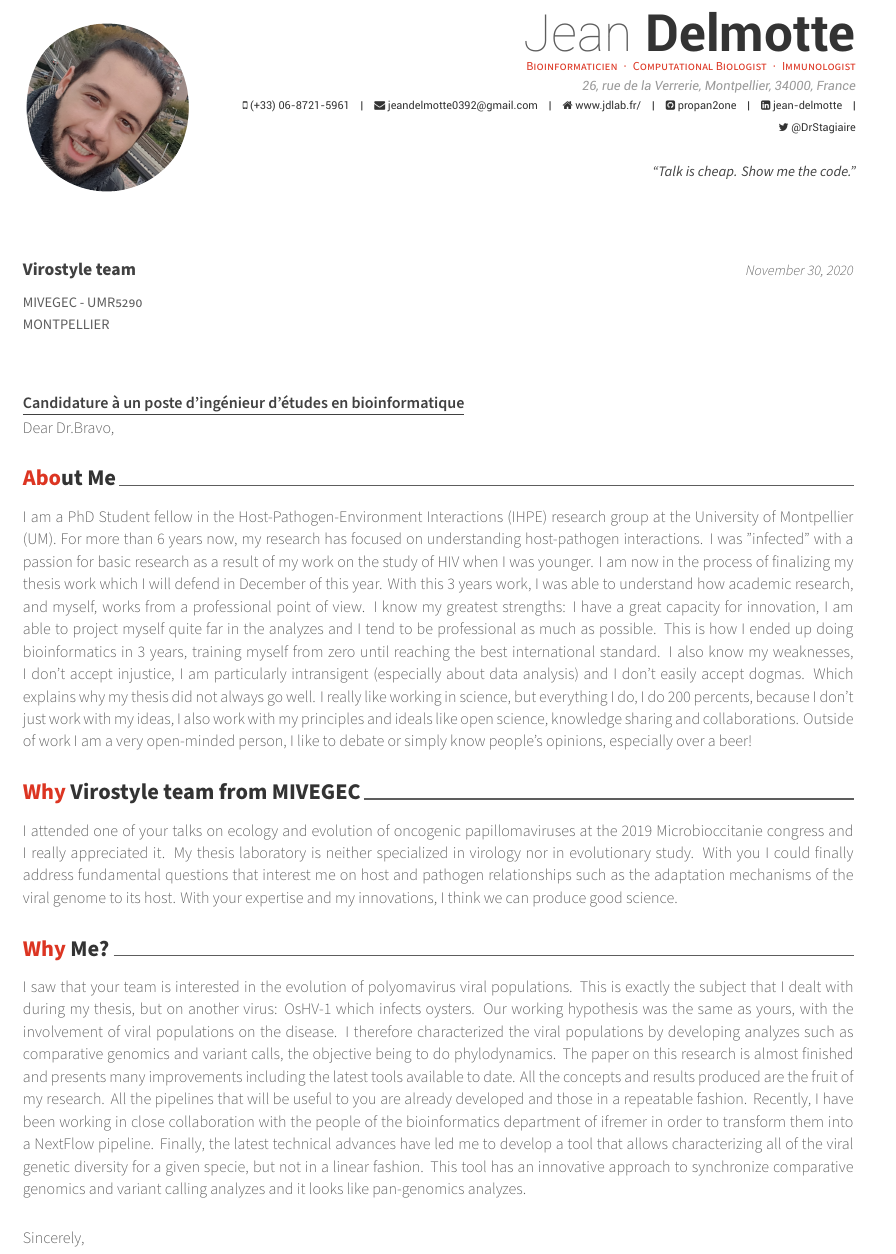
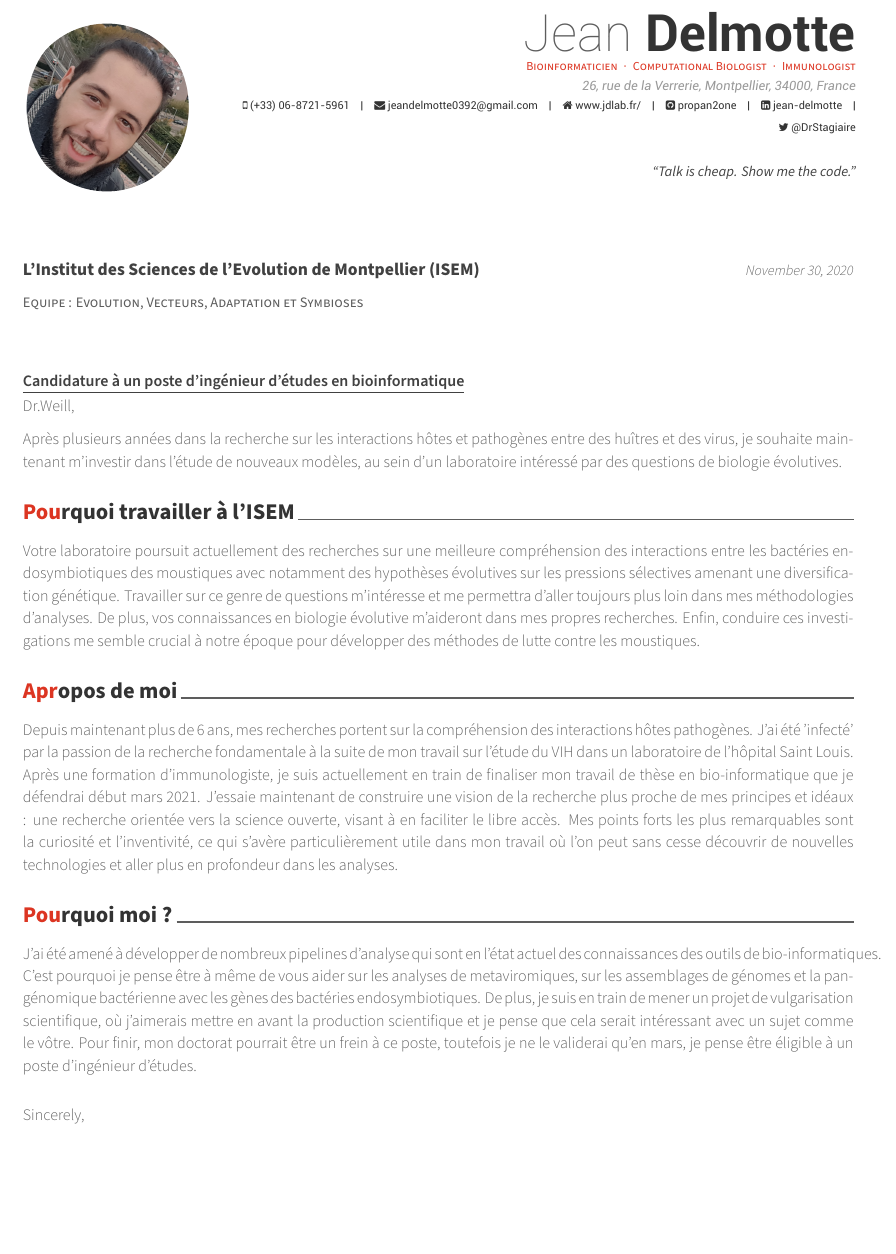
Before and after one commit to propan2one/Awesome-CV, a LaTeX CV (coverletter.tex): part of page 1 of 2, cut so that both start at the same text, the shorter picture padded with empty space. Compiled offline with XeLaTeX.

Commit message:
LM pour ingé étude ISEM moustique

```diff
--- a/coverletter.tex
+++ b/coverletter.tex
@@ -82,15 +82,15 @@
 %-------------------------------------------------------------------------------
 % The company being applied to
 \recipient
-  {Virostyle team}
-  {MIVEGEC - UMR5290\\MONTPELLIER}
+  {L’Institut des Sciences de l’Evolution de Montpellier (ISEM)}
+  {Equipe : Evolution, Vecteurs, Adaptation et Symbioses}
 % The date on the letter, default is the date of compilation
 \letterdate{\today}
 % The title of the letter
 \lettertitle{Candidature à un poste d'ingénieur d’études en bioinformatique}
 % \lettertitle{Job Application for Bioinformatic engineer in functional and evolutionary genomics}
 % How the letter is opened
-\letteropening{Dear Dr.Bravo,}
+\letteropening{Dr.Weill,}
 % \letteropening{Dear Mr./Ms./Dr. LastName,}
 % How the letter is closed
 \letterclosing{Sincerely,}
@@ -119,15 +119,20 @@
 %-------------------------------------------------------------------------------
 \begin{cvletter}
 
-\lettersection{About Me}
+Après plusieurs années dans la recherche sur les interactions hôtes et pathogènes entre des huîtres et des virus, je souhaite maintenant m’investir dans l’étude de nouveaux modèles, au sein d’un laboratoire intéressé par des questions de biologie évolutives.
 
-I am a PhD Student fellow in the Host-Pathogen-Environment Interactions (IHPE) research group at the University of Montpellier (UM). For more than 6 years now, my research has focused on understanding host-pathogen interactions. I was "infected" with a passion for basic research as a result of my work on the study of HIV when I was younger. I am now in the process of finalizing my thesis work which I will defend in December of this year. With this 3 years work, I was able to understand how academic research, and myself, works from a professional point of view. I know my greatest strengths: I have a great capacity for innovation, I am able to project myself quite far in the analyzes and I tend to be professional as much as possible. This is how I ended up doing bioinformatics in 3 years, training myself from zero until reaching the best international standard. I also know my weaknesses, I don't accept injustice, I am particularly intransigent (especially about data analysis) and I don't easily accept dogmas. Which explains why my thesis did not always go well. I really like working in science, but everything I do, I do 200 percents, because I don't just work with my ideas, I also work with my principles and ideals like open science, knowledge sharing and collaborations. Outside of work I am a very open-minded person, I like to debate or simply know people's opinions, especially over a beer!
 
-\lettersection{Why Virostyle team from MIVEGEC}
-I attended one of your talks on ecology and evolution of oncogenic papillomaviruses at the 2019 Microbioccitanie congress and I really appreciated it. My thesis laboratory is neither specialized in virology nor in evolutionary study. With you I could finally address fundamental questions that interest me on host and pathogen relationships such as the adaptation mechanisms of the viral genome to its host. With your expertise and my innovations, I think we can produce good science.
+\lettersection{Pourquoi travailler à l’ISEM}
 
-\lettersection{Why Me?}
-I saw that your team is interested in the evolution of polyomavirus viral populations. This is exactly the subject that I dealt with during my thesis, but on another virus: OsHV-1 which infects oysters. Our working hypothesis was the same as yours, with the involvement of viral populations on the disease. I therefore characterized the viral populations by developing analyzes such as comparative genomics and variant calls, the objective being to do phylodynamics. The paper on this research is almost finished and presents many improvements including the latest tools available to date. All the concepts and results produced are the fruit of my research. All the pipelines that will be useful to you are already developed and those in a repeatable fashion. Recently, I have been working in close collaboration with the people of the bioinformatics department of ifremer in order to transform them into a NextFlow pipeline. Finally, the latest technical advances have led me to develop a tool that allows characterizing all of the viral genetic diversity for a given specie, but not in a linear fashion. This tool has an innovative approach to synchronize comparative genomics and variant calling analyzes and it looks like pan-genomics analyzes.
+Votre laboratoire poursuit actuellement des recherches sur une meilleure compréhension des interactions entre les bactéries endosymbiotiques des moustiques avec notamment des hypothèses évolutives sur les pressions sélectives amenant une diversification génétique. Travailler sur ce genre de questions m’intéresse et me permettra d’aller toujours plus loin dans mes méthodologies d’analyses. De plus, vos connaissances en biologie évolutive m’aideront dans mes propres recherches. Enfin, conduire ces investigations me semble crucial à notre époque pour développer des méthodes de lutte contre les moustiques.
+
+
+\lettersection{A propos de moi}
+Depuis maintenant plus de 6 ans, mes recherches portent sur la compréhension des interactions hôtes pathogènes. J'ai été 'infecté' par la passion de la recherche fondamentale à la suite de mon travail sur l'étude du VIH dans un laboratoire de l’hôpital Saint Louis. Après une formation d’immunologiste, je suis actuellement en train de finaliser mon travail de thèse en bio-informatique que je défendrai début mars 2021. J’essaie maintenant de construire une vision de la recherche plus proche de mes principes et idéaux : une recherche orientée vers la science ouverte, visant à en faciliter le libre accès. Mes points forts les plus remarquables sont la curiosité et l’inventivité, ce qui s’avère particulièrement utile dans mon travail où l’on peut sans cesse découvrir de nouvelles technologies et aller plus en profondeur dans les analyses.
+
+\lettersection{Pourquoi moi ?}
+J’ai été amené à développer de nombreux pipelines d’analyse qui sont en l’état actuel des connaissances des outils de bio-informatiques. C’est pourquoi je pense être à même de vous aider sur les analyses de metaviromiques, sur les assemblages de génomes et la pan-génomique bactérienne avec les gènes des bactéries endosymbiotiques. De plus, je suis en train de mener un projet de vulgarisation scientifique, où j’aimerais mettre en avant la production scientifique et je pense que cela serait intéressant avec un sujet comme le vôtre. Pour finir, mon doctorat pourrait être un frein à ce poste, toutefois je ne le validerai qu’en mars, je pense être éligible à un poste d’ingénieur d'études.
+
 
 \end{cvletter}
 
```
